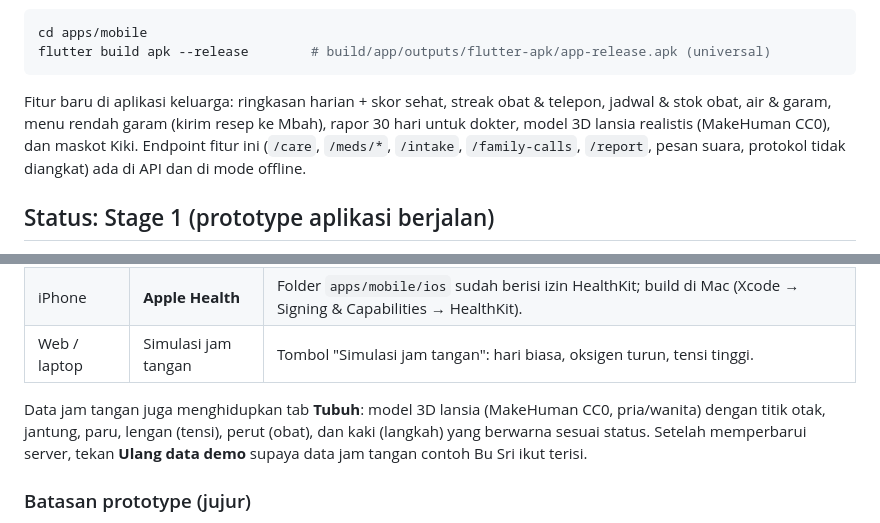
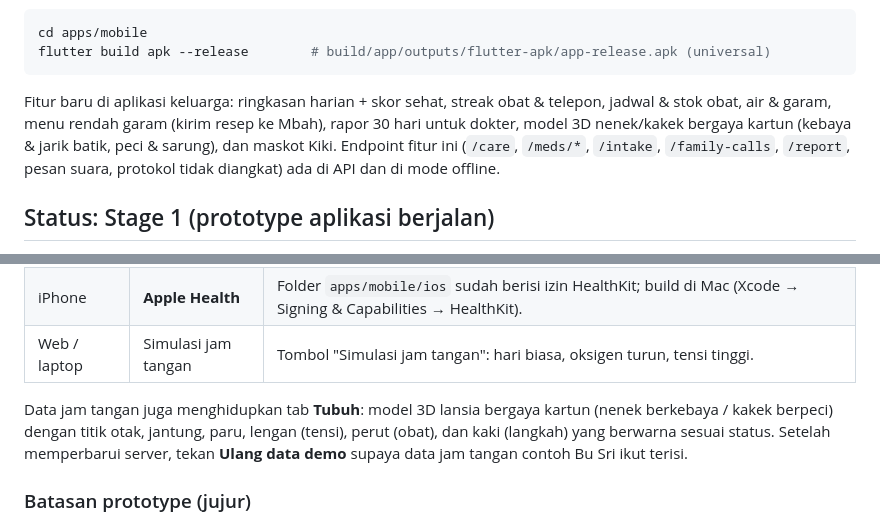
Before and after one commit to raphaeladikara/Joints-UGM_IRIS-Heisenberg, a Markdown page: README.md, 2 parts joined by grey strips. GitHub-like rendering.

Commit message:
docs: sesuaikan README & laporan dengan model kartun, palet Daun & Tanah, Nunito

````diff
--- a/README.md
+++ b/README.md
@@ -26,7 +26,7 @@ flutter build apk --release        # build/app/outputs/flutter-apk/app-release.a
 ```
 
 Fitur baru di aplikasi keluarga: ringkasan harian + skor sehat, streak obat & telepon, jadwal & stok obat, air & garam,
-menu rendah garam (kirim resep ke Mbah), rapor 30 hari untuk dokter, model 3D lansia realistis (MakeHuman CC0), dan
+menu rendah garam (kirim resep ke Mbah), rapor 30 hari untuk dokter, model 3D nenek/kakek bergaya kartun (kebaya & jarik batik, peci & sarung), dan
 maskot Kiki. Endpoint fitur ini (`/care`, `/meds/*`, `/intake`, `/family-calls`, `/report`, pesan suara, protokol tidak diangkat) ada di API dan di mode offline.
 
 ## Status: Stage 1 (prototype aplikasi berjalan)
@@ -165,7 +165,7 @@ Daftar Kring sekali per hari; ambangnya ada di `content/red_flags.json` → `wea
 | iPhone | **Apple Health** | Folder `apps/mobile/ios` sudah berisi izin HealthKit; build di Mac (Xcode → Signing & Capabilities → HealthKit). |
 | Web / laptop | Simulasi jam tangan | Tombol "Simulasi jam tangan": hari biasa, oksigen turun, tensi tinggi. |
 
-Data jam tangan juga menghidupkan tab **Tubuh**: model 3D lansia (MakeHuman CC0, pria/wanita) dengan
+Data jam tangan juga menghidupkan tab **Tubuh**: model 3D lansia bergaya kartun (nenek berkebaya / kakek berpeci) dengan
 titik otak, jantung, paru, lengan (tensi), perut (obat), dan kaki (langkah) yang berwarna sesuai status.
 Setelah memperbarui server, tekan **Ulang data demo** supaya data jam tangan contoh Bu Sri ikut terisi.
 
````
Also changed, not shown: docs/LAPORAN_KONSEP_KERJA.md (+1 -1 lines).
